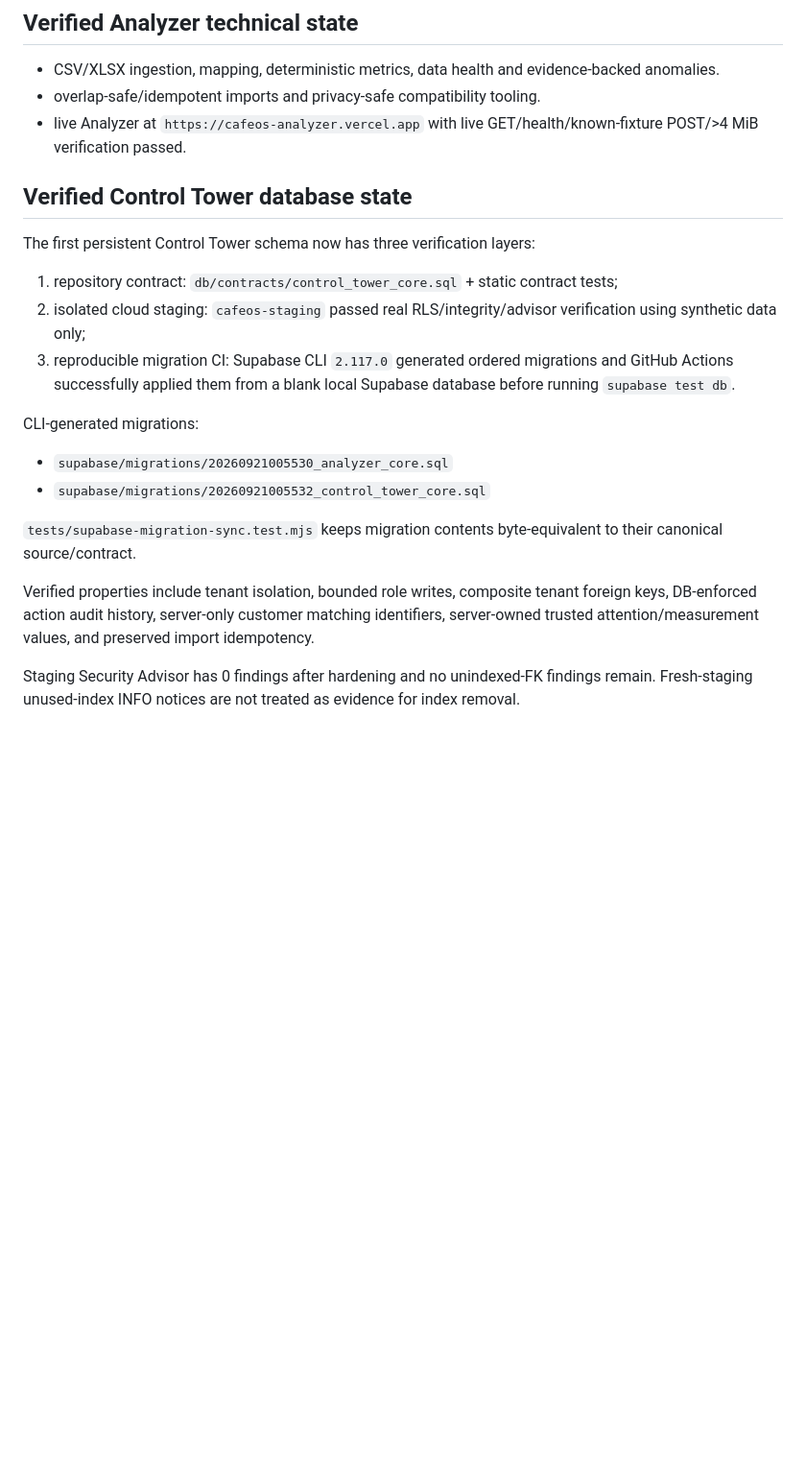
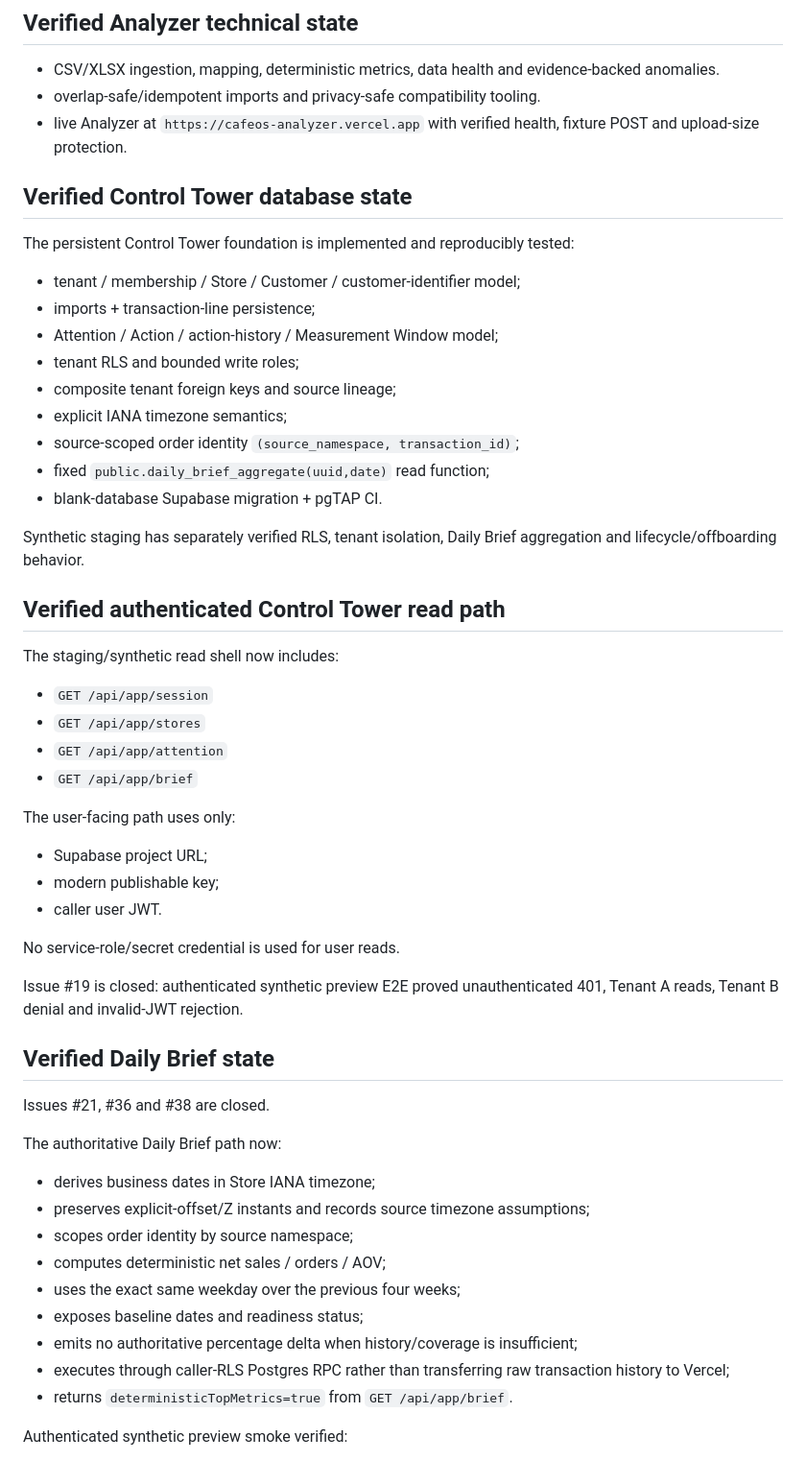
Before and after one commit to ShenJun93/cafeos-analyzer, a Markdown page: docs/CURRENT_STATE.md, the part around one of its changes. Shown at 96% size. Rendered like a GitHub page; blank space fills up the shorter version.

```diff
--- a/docs/CURRENT_STATE.md
+++ b/docs/CURRENT_STATE.md
@@ -10,23 +10,58 @@ CafeOS is the **operating and customer-intelligence layer for multi-location caf
 
 - CSV/XLSX ingestion, mapping, deterministic metrics, data health and evidence-backed anomalies.
 - overlap-safe/idempotent imports and privacy-safe compatibility tooling.
-- live Analyzer at `https://cafeos-analyzer.vercel.app` with live GET/health/known-fixture POST/>4 MiB verification passed.
+- live Analyzer at `https://cafeos-analyzer.vercel.app` with verified health, fixture POST and upload-size protection.
 
 ## Verified Control Tower database state
 
-The first persistent Control Tower schema now has three verification layers:
+The persistent Control Tower foundation is implemented and reproducibly tested:
 
-1. repository contract: `db/contracts/control_tower_core.sql` + static contract tests;
-2. isolated cloud staging: `cafeos-staging` passed real RLS/integrity/advisor verification using synthetic data only;
-3. reproducible migration CI: Supabase CLI `2.117.0` generated ordered migrations and GitHub Actions successfully applied them from a blank local Supabase database before running `supabase test db`.
+- tenant / membership / Store / Customer / customer-identifier model;
+- imports + transaction-line persistence;
+- Attention / Action / action-history / Measurement Window model;
+- tenant RLS and bounded write roles;
+- composite tenant foreign keys and source lineage;
+- explicit IANA timezone semantics;
+- source-scoped order identity `(source_namespace, transaction_id)`;
+- fixed `public.daily_brief_aggregate(uuid,date)` read function;
+- blank-database Supabase migration + pgTAP CI.
 
-CLI-generated migrations:
+Synthetic staging has separately verified RLS, tenant isolation, Daily Brief aggregation and lifecycle/offboarding behavior.
 
-- `supabase/migrations/20260921005530_analyzer_core.sql`
-- `supabase/migrations/20260921005532_control_tower_core.sql`
+## Verified authenticated Control Tower read path
 
-`tests/supabase-migration-sync.test.mjs` keeps migration contents byte-equivalent to their canonical source/contract.
+The staging/synthetic read shell now includes:
 
-Verified properties include tenant isolation, bounded role writes, composite tenant foreign keys, DB-enforced action audit history, server-only customer matching identifiers, server-owned trusted attention/measurement values, and preserved import idempotency.
+- `GET /api/app/session`
+- `GET /api/app/stores`
+- `GET /api/app/attention`
+- `GET /api/app/brief`
 
-Staging Security Advisor has 0 findings after hardening and no unindexed-FK findings remain. Fresh-staging unused-index INFO notices are not treated as evidence for index removal.
+The user-facing path uses only:
+
+- Supabase project URL;
+- modern publishable key;
+- caller user JWT.
+
+No service-role/secret credential is used for user reads.
+
+Issue #19 is closed: authenticated synthetic preview E2E proved unauthenticated 401, Tenant A reads, Tenant B denial and invalid-JWT rejection.
+
+## Verified Daily Brief state
+
+Issues #21, #36 and #38 are closed.
+
+The authoritative Daily Brief path now:
+
+- derives business dates in Store IANA timezone;
+- preserves explicit-offset/Z instants and records source timezone assumptions;
+- scopes order identity by source namespace;
+- computes deterministic net sales / orders / AOV;
+- uses the exact same weekday over the previous four weeks;
+- exposes baseline dates and readiness status;
+- emits no authoritative percentage delta when history/coverage is insufficient;
+- executes through caller-RLS Postgres RPC rather than transferring raw transaction history to Vercel;
+- returns `deterministicTopMetrics=true` from `GET /api/app/brief`.
+
+Authenticated synthetic preview smoke verified:
+
```
Also changed, not shown: other parts of docs/CURRENT_STATE.md (+39 -81 lines).
